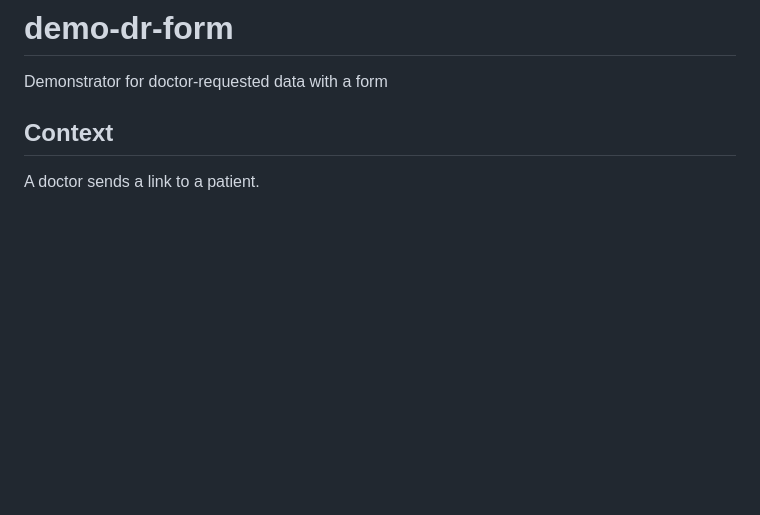
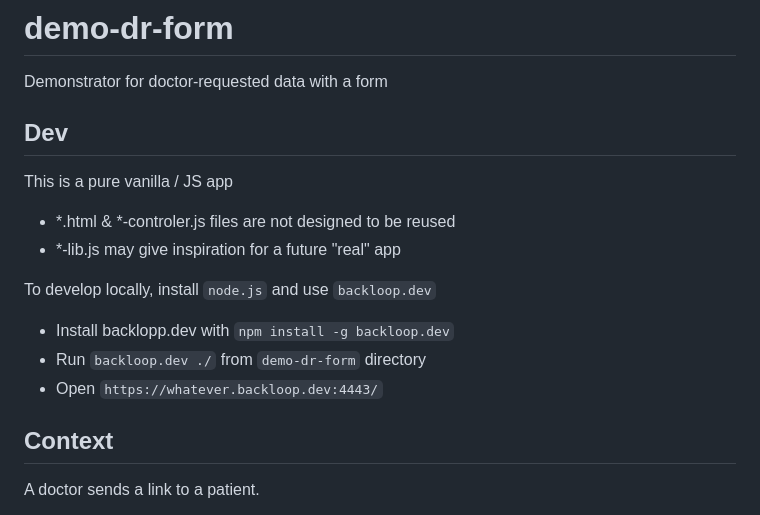
Before and after one commit to healthdatasafe/demo-dr-form, a Markdown page: README.md, the part around the change. Drawn GitHub-style; blank space fills up the shorter version.

Commit message:
Added dev how to

```diff
--- a/README.md
+++ b/README.md
@@ -1,5 +1,16 @@
 # demo-dr-form
 Demonstrator for doctor-requested data with a form
+
+## Dev
+
+This is a pure vanilla / JS app
+- *.html & *-controler.js files are not designed to be reused
+- *-lib.js may give inspiration for a future "real" app
+
+To develop locally, install `node.js` and use `backloop.dev`
+- Install backlopp.dev with `npm install -g backloop.dev`
+- Run `backloop.dev ./` from `demo-dr-form` directory
+- Open `https://whatever.backloop.dev:4443/`
 
 ## Context
 
```
